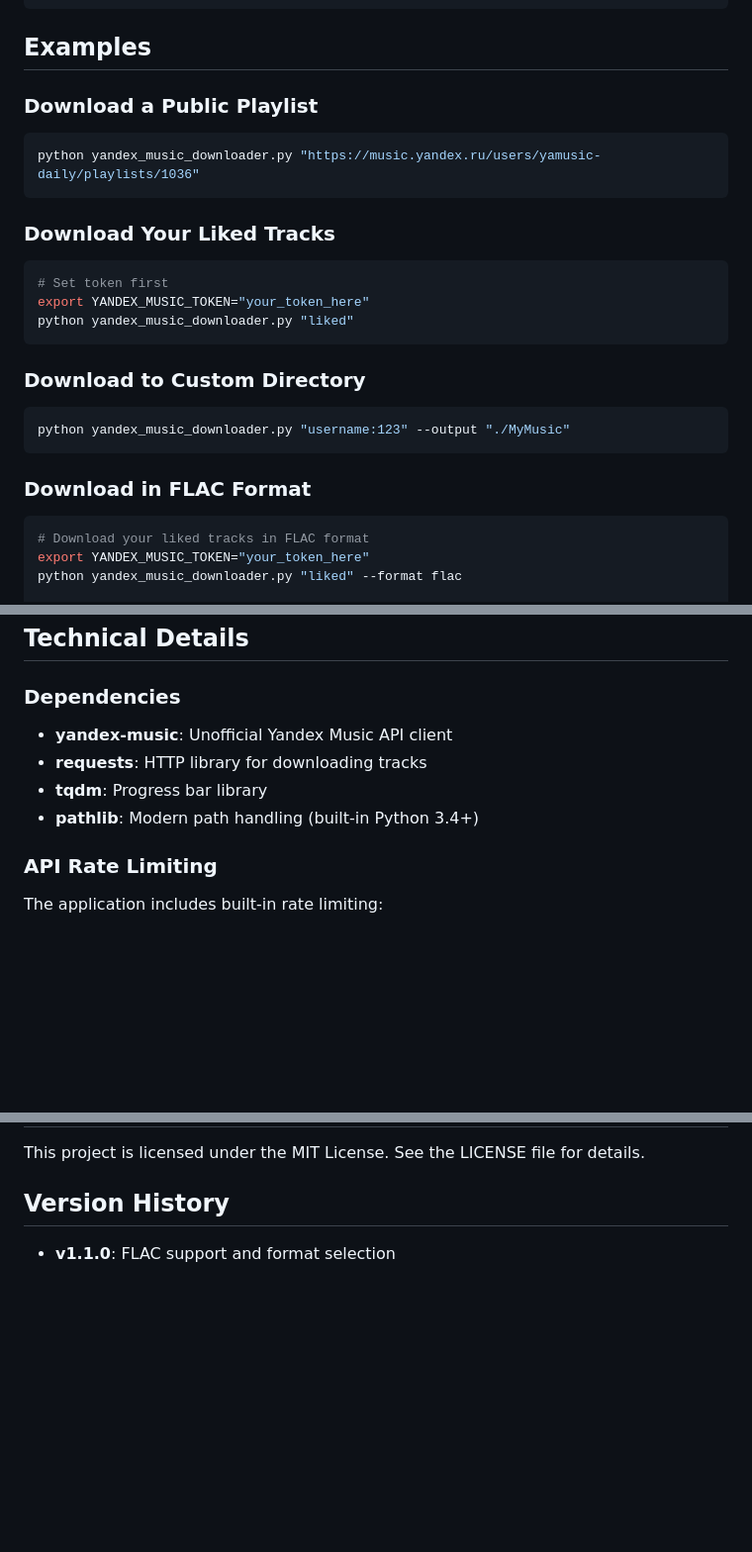
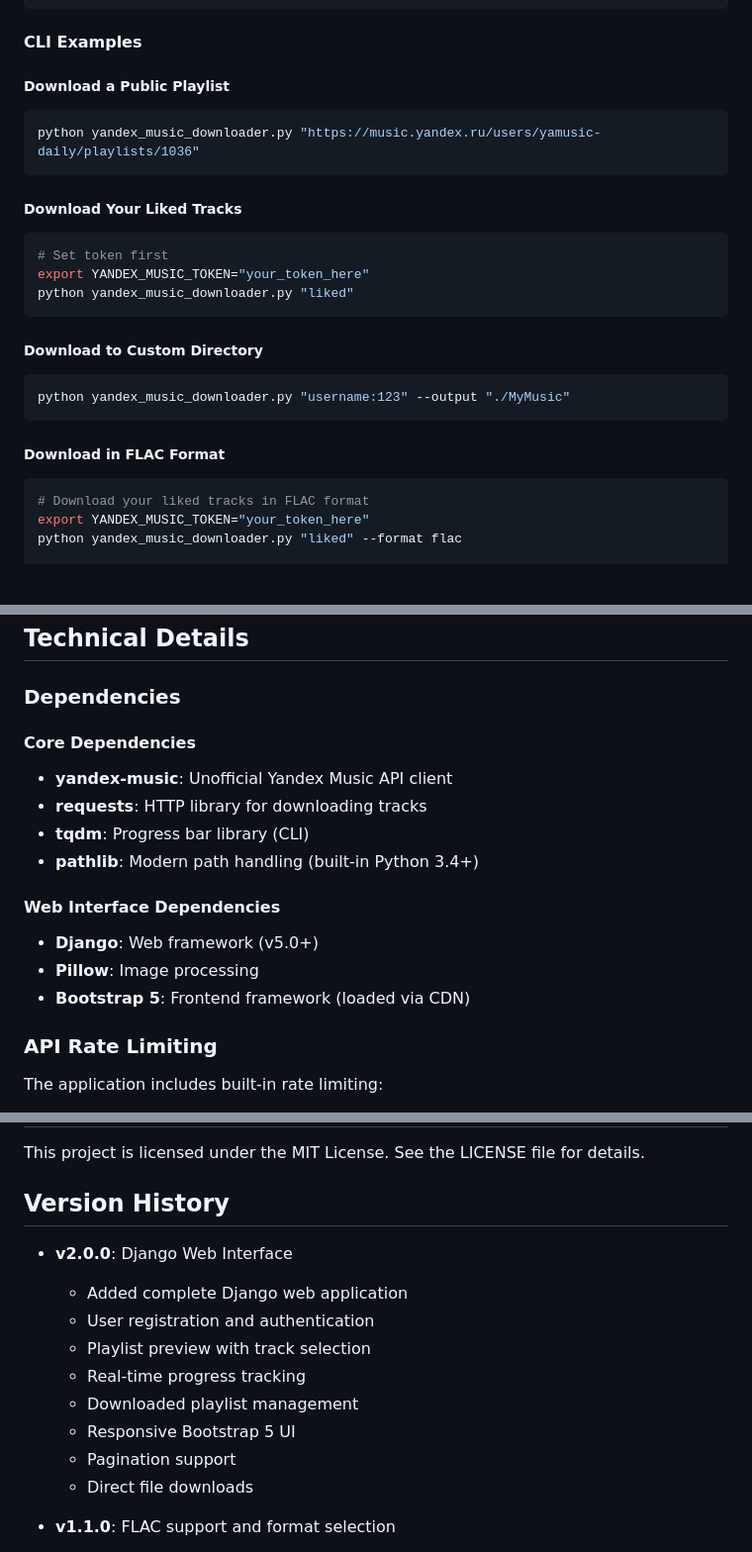
Before and after one commit to m1ckk3y/yandex-music-downloader, a Markdown page: README.md, 3 parts joined by grey strips. Shown: that part at 99% size. GitHub-like rendering; blank space fills up the shorter version.

````diff
--- a/README.md
+++ b/README.md
@@ -126,15 +204,15 @@ optional arguments:
   --version             Show program's version number and exit
 ```
 
-## Examples
+#### CLI Examples
 
-### Download a Public Playlist
+##### Download a Public Playlist
 
 ```bash
 python yandex_music_downloader.py "https://music.yandex.ru/users/yamusic-daily/playlists/1036"
 ```
 
-### Download Your Liked Tracks
+##### Download Your Liked Tracks
 
 ```bash
 # Set token first
@@ -142,13 +220,13 @@ export YANDEX_MUSIC_TOKEN="your_token_here"
 python yandex_music_downloader.py "liked"
 ```
 
-### Download to Custom Directory
+##### Download to Custom Directory
 
 ```bash
 python yandex_music_downloader.py "username:123" --output "./MyMusic"
 ```
 
-### Download in FLAC Format
+##### Download in FLAC Format
 
 ```bash
 # Download your liked tracks in FLAC format
@@ -274,10 +352,16 @@ The developers of this tool are not responsible for any misuse or legal conseque
 
 ### Dependencies
 
+#### Core Dependencies
 - **yandex-music**: Unofficial Yandex Music API client
 - **requests**: HTTP library for downloading tracks
-- **tqdm**: Progress bar library
+- **tqdm**: Progress bar library (CLI)
 - **pathlib**: Modern path handling (built-in Python 3.4+)
+
+#### Web Interface Dependencies
+- **Django**: Web framework (v5.0+)
+- **Pillow**: Image processing
+- **Bootstrap 5**: Frontend framework (loaded via CDN)
 
 ### API Rate Limiting
 
@@ -308,6 +392,16 @@ This project is licensed under the MIT License. See the LICENSE file for details
 
 ## Version History
 
+- **v2.0.0**: Django Web Interface
+  - Added complete Django web application
+  - User registration and authentication
+  - Playlist preview with track selection
+  - Real-time progress tracking
+  - Downloaded playlist management
+  - Responsive Bootstrap 5 UI
+  - Pagination support
+  - Direct file downloads
+
 - **v1.1.0**: FLAC support and format selection
   - Added FLAC download support
   - Implemented format selection (--format option)
````
Also changed, not shown: other parts of README.md (+96 -18 lines).
